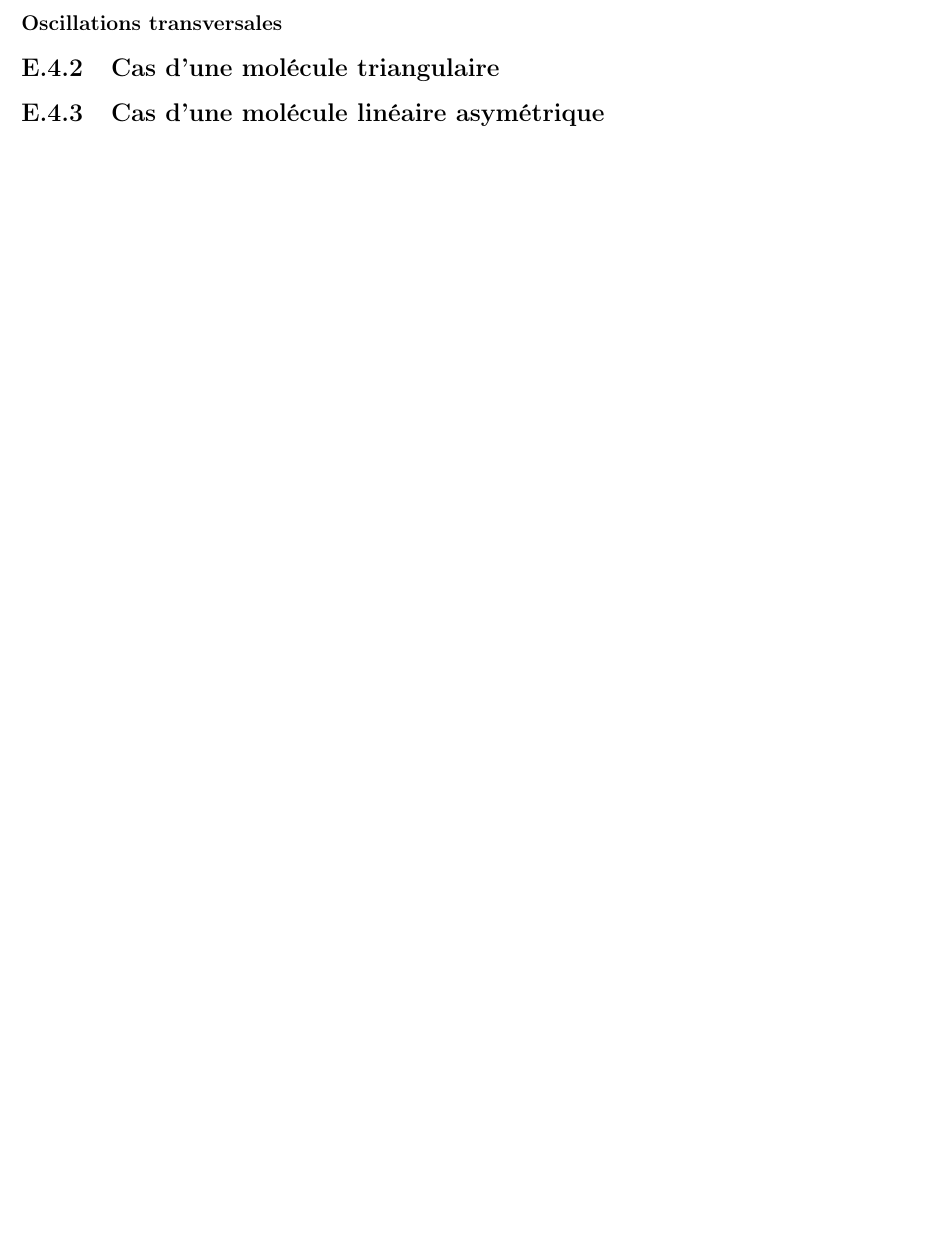
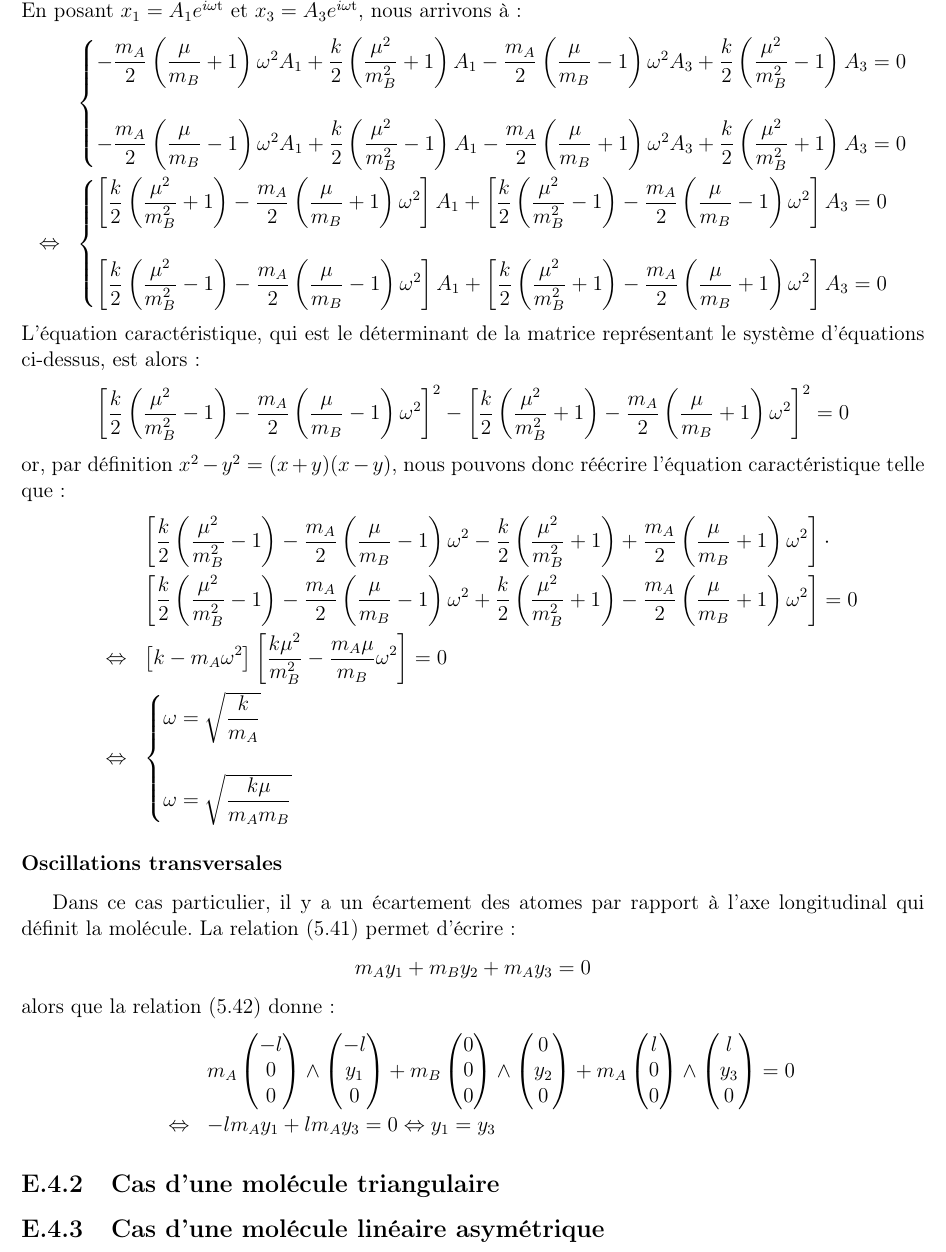
Before and after one commit to SMajerowicz/Physics, a LaTeX document (Mécanique/démonstration.tex, which reads Mécanique/chapters/exercices/chapter-05-exercices.tex): part of page 143 of 143, cut at the place of the change, the shorter picture padded with empty space. Compiled offline with pdfLaTeX.

Commit message:
Paragraph24_Ex1 on going

```diff
--- a/Mécanique/chapters/exercices/chapter-05-exercices.tex
+++ b/Mécanique/chapters/exercices/chapter-05-exercices.tex
@@ -641,8 +641,47 @@ Les \'equations du mouvement sont :
 	& & \dfrac{\mathrm{d}}{\mathrm{dt}}\left(\dfrac{\partial L}{\partial\dot{x}_{3}}\right) = \dfrac{\partial L}{\partial x_{3}} \Leftrightarrow \dfrac{\mathrm{d}}{\mathrm{dt}}\left(\dfrac{m_{A}\mu}{2m_{B}}(\dot{x}_{1} + \dot{x}_{3}) - \dfrac{m_{A}}{2}(\dot{x}_{1} - \dot{x}_{3})\right) = -\dfrac{k\mu^{2}}{2m_{B}^{2}}(x_{1} + x_{3}) + \dfrac{k}{2}(x_{1} - x_{3}) \nonumber \\
 	& & \Leftrightarrow \dfrac{m_{A}}{2}\left(\dfrac{\mu}{m_{B}} - 1\right)\ddot{x}_{1} + \dfrac{k}{2}\left(\dfrac{\mu^{2}}{m_{B}^{2}} - 1\right)x_{1} + \dfrac{m_{A}}{2}\left(\dfrac{\mu}{m_{B}} + 1\right)\ddot{x}_{3} + \dfrac{k}{2}\left(\dfrac{\mu^{2}}{m_{B}^{2}} + 1\right)x_{3} = 0 \nonumber
 \eea
+En posant $x_{1} = A_{1}e^{i\omega\mathrm{t}}$ et $x_{3} = A_{3}e^{i\omega\mathrm{t}}$, nous arrivons \`a :
+\bea
+	& & \begin{cases}
+		-\dfrac{m_{A}}{2}\left(\dfrac{\mu}{m_{B}} + 1\right)\omega^{2}A_{1} + \dfrac{k}{2}\left(\dfrac{\mu^{2}}{m_{B}^{2}} + 1\right)A_{1} - \dfrac{m_{A}}{2}\left(\dfrac{\mu}{m_{B}} - 1\right)\omega^{2}A_{3} + \dfrac{k}{2}\left(\dfrac{\mu^{2}}{m_{B}^{2}} - 1\right)A_{3} = 0 \\
+		\\
+		-\dfrac{m_{A}}{2}\left(\dfrac{\mu}{m_{B}} - 1\right)\omega^{2}A_{1} + \dfrac{k}{2}\left(\dfrac{\mu^{2}}{m_{B}^{2}} - 1\right)A_{1} - \dfrac{m_{A}}{2}\left(\dfrac{\mu}{m_{B}} + 1\right)\omega^{2}A_{3} + \dfrac{k}{2}\left(\dfrac{\mu^{2}}{m_{B}^{2}} + 1\right)A_{3} = 0 \\
+	\end{cases} \nonumber \\
+	& \Leftrightarrow &
+	\begin{cases}
+		\left[\dfrac{k}{2}\left(\dfrac{\mu^{2}}{m_{B}^{2}} + 1\right) - \dfrac{m_{A}}{2}\left(\dfrac{\mu}{m_{B}} + 1\right)\omega^{2}\right]A_{1} + \left[\dfrac{k}{2}\left(\dfrac{\mu^{2}}{m_{B}^{2}} - 1\right) - \dfrac{m_{A}}{2}\left(\dfrac{\mu}{m_{B}} - 1\right)\omega^{2}\right]A_{3} = 0 \\
+		\\
+		\left[\dfrac{k}{2}\left(\dfrac{\mu^{2}}{m_{B}^{2}} - 1\right) - \dfrac{m_{A}}{2}\left(\dfrac{\mu}{m_{B}} - 1\right)\omega^{2}\right]A_{1} + \left[\dfrac{k}{2}\left(\dfrac{\mu^{2}}{m_{B}^{2}} + 1\right) - \dfrac{m_{A}}{2}\left(\dfrac{\mu}{m_{B}} + 1\right)\omega^{2}\right]A_{3} = 0 \\
+	\end{cases} \nonumber
+\eea
+L'\'equation caract\'eristique, qui est le d\'eterminant de la matrice repr\'esentant le syst\`eme d'\'equations ci-dessus, est alors :
+\benn
+	\left[\dfrac{k}{2}\left(\dfrac{\mu^{2}}{m_{B}^{2}} - 1\right) - \dfrac{m_{A}}{2}\left(\dfrac{\mu}{m_{B}} - 1\right)\omega^{2}\right]^{2} - \left[\dfrac{k}{2}\left(\dfrac{\mu^{2}}{m_{B}^{2}} + 1\right) - \dfrac{m_{A}}{2}\left(\dfrac{\mu}{m_{B}} + 1\right)\omega^{2}\right]^{2} = 0
+\eenn
+or, par d\'efinition $x^{2} - y^{2} = (x + y)(x - y)$, nous pouvons donc r\'e\'ecrire l'\'equation caract\'eristique telle que :
+\bea
+	& & \left[\dfrac{k}{2}\left(\dfrac{\mu^{2}}{m_{B}^{2}} - 1\right) - \dfrac{m_{A}}{2}\left(\dfrac{\mu}{m_{B}} - 1\right)\omega^{2} - \dfrac{k}{2}\left(\dfrac{\mu^{2}}{m_{B}^{2}} + 1\right) + \dfrac{m_{A}}{2}\left(\dfrac{\mu}{m_{B}} + 1\right)\omega^{2}\right]\cdot \nonumber \\
+	& & \left[\dfrac{k}{2}\left(\dfrac{\mu^{2}}{m_{B}^{2}} - 1\right) - \dfrac{m_{A}}{2}\left(\dfrac{\mu}{m_{B}} - 1\right)\omega^{2} + \dfrac{k}{2}\left(\dfrac{\mu^{2}}{m_{B}^{2}} + 1\right) - \dfrac{m_{A}}{2}\left(\dfrac{\mu}{m_{B}} + 1\right)\omega^{2}\right] = 0 \nonumber \\
+	& \Leftrightarrow & \left[k - m_{A}\omega^{2}\right]\left[\dfrac{k\mu^{2}}{m_{B}^{2}} - \dfrac{m_{A}\mu}{m_{B}}\omega^{2}\right] = 0 \nonumber \\
+	& \Leftrightarrow & \begin{cases}
+	\omega = \sqrt{\dfrac{k}{m_{A}}} \\
+	\\
+	\omega = \sqrt{\dfrac{k\mu}{m_{A}m_{B}}}
+	\end{cases} \nonumber
+\eea
 
 \subsubsection{Oscillations transversales}
+
+Dans ce cas particulier, il y a un \'ecartement des atomes par rapport \`a l'axe longitudinal qui d\'efinit la mol\'ecule. La relation (\ref{EQ:24_1}) permet d'\'ecrire :
+\benn
+	m_{A}y_{1} + m_{B}y_{2} + m_{A}y_{3} = 0
+\eenn
+alors que la relation (\ref{EQ:24_2}) donne :
+\bea
+	& & m_{A}\begin{pmatrix}-l \\ 0 \\ 0\end{pmatrix}\wedge\begin{pmatrix}-l \\ y_{1} \\ 0\end{pmatrix} + m_{B}\begin{pmatrix}0 \\ 0 \\ 0\end{pmatrix}\wedge\begin{pmatrix}0 \\ y_{2} \\ 0\end{pmatrix} + m_{A}\begin{pmatrix}l \\ 0 \\ 0\end{pmatrix}\wedge\begin{pmatrix}l \\ y_{3} \\ 0\end{pmatrix} = 0 \nonumber \\
+	& \Leftrightarrow & -lm_{A}y_{1} + lm_{A}y_{3} = 0 \Leftrightarrow y_{1} = y_{3} \nonumber
+\eea
 
 \subsection{Cas d'une mol\'ecule triangulaire}
 
```
